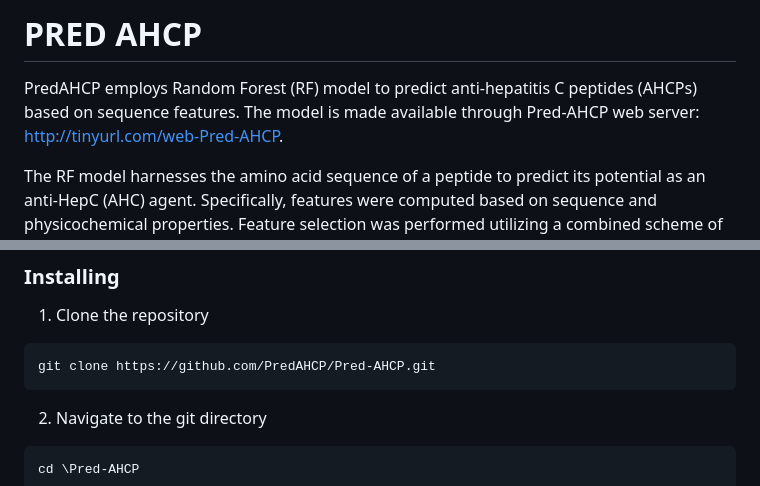
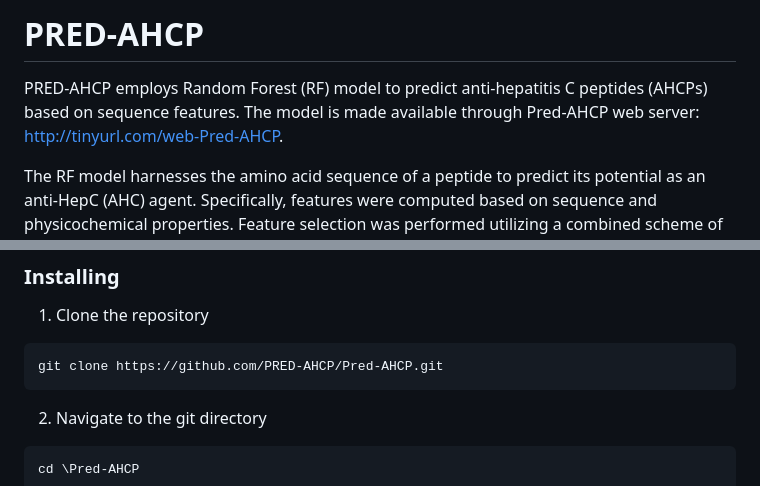
Before and after one commit to AryanGandotra/Pred-AHCP, a Markdown page: README.md, 2 parts joined by grey strips. Drawn GitHub-style.

````diff
--- a/README.md
+++ b/README.md
@@ -1,6 +1,6 @@
-# PRED AHCP
+# PRED-AHCP
 
-PredAHCP employs Random Forest (RF) model to predict anti-hepatitis C peptides (AHCPs) based on sequence features. The model is made available through Pred-AHCP web server: http://tinyurl.com/web-Pred-AHCP.
+PRED-AHCP employs Random Forest (RF) model to predict anti-hepatitis C peptides (AHCPs) based on sequence features. The model is made available through Pred-AHCP web server: http://tinyurl.com/web-Pred-AHCP.
 
 The RF model harnesses the amino acid sequence of a peptide to predict its potential as an anti-HepC (AHC) agent. Specifically, features were computed based on sequence and physicochemical properties. Feature selection was performed utilizing a combined scheme of mutual information and variance inflation factor. This facilitated the removal of redundant and multicollinear features from the sequence data, enhancing the model’s generalizability in predicting AHCPs. The RF model has a test accuracy of 90%. This resource facilitates the prediction of AHCPs for designing peptide-based therapeutics while also proposing an exploration of similar strategies for designing peptide inhibitors effective against other viruses.
 
@@ -64,7 +64,7 @@ _CSS_ - CSS Docs https://developer.mozilla.org/en-US/docs/Web/CSS
 1. Clone the repository
 
 ```
-git clone https://github.com/PredAHCP/Pred-AHCP.git
+git clone https://github.com/PRED-AHCP/Pred-AHCP.git
 ```
 2. Navigate to the git directory
 ```
````
